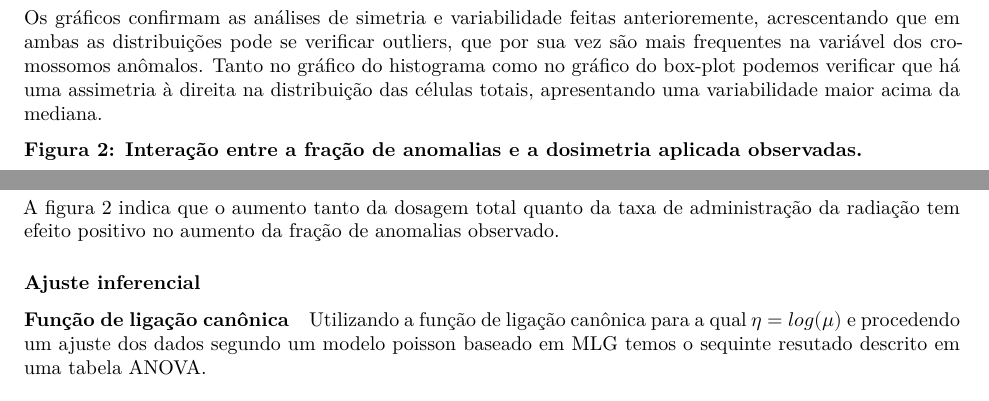
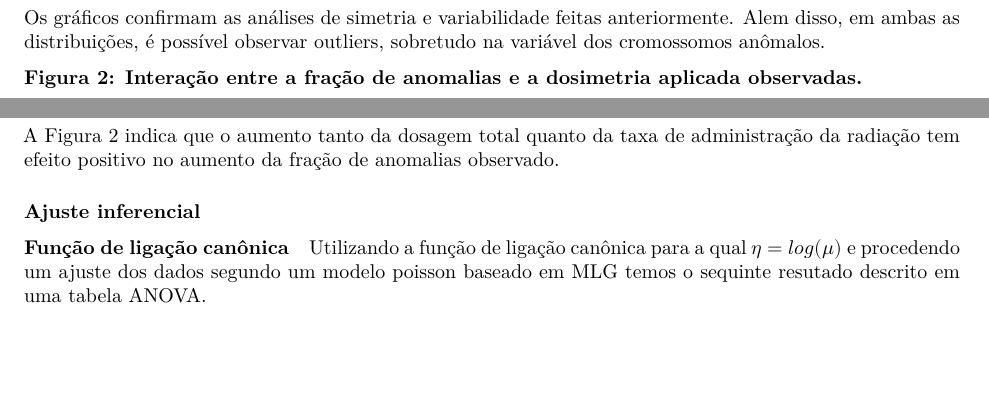
Before and after one commit to Dr-Caponero/MLG---Modelo-Poisson-, a Quarto document (Poisson1.qmd): two parts of page 4 of 7, joined at a grey line, cut so that both start at the same text, the shorter picture padded with empty space. Rendered offline with R 4.5, knitr and Pandoc in place of Quarto, then LaTeX, with nearby package versions; some code elsewhere in the file could not run offline.

Commit message:
atualizacao

````diff
--- a/Poisson1.qmd
+++ b/Poisson1.qmd
@@ -276,8 +276,7 @@ g1 + b1 + g2 + b2 +
     plot.tag = element_text(size = 12, hjust = 0, vjust = 0))
 ```
 
-
-Os gráficos confirmam as análises de simetria e variabilidade feitas anterioremente, acrescentando que em ambas as distribuições pode se verificar outliers, que por sua vez são mais frequentes na variável dos cromossomos anômalos. Tanto no gráfico do histograma como no gráfico do box-plot podemos verificar  que há uma assimetria à direita na distribuição das células totais, apresentando uma variabilidade maior acima da mediana.
+Os gráficos confirmam as análises de simetria e variabilidade feitas anteriormente. Alem disso, em ambas as distribuições, é possível observar outliers, sobretudo na variável dos cromossomos anômalos.
 
 
 **Figura 2: Interação entre a fração de anomalias e a dosimetria aplicada observadas.**
@@ -292,7 +291,8 @@ rate<-dicentric$ca/dicentric$cells
 d1 <- with(dicentric, interaction.plot(doseamt, doserate, ca/cells, legend=TRUE, xlab= "Dose (hrad)", ylab="Fração de Anomalias", trace.label = "Adm. (rad/h)"))
 ```
 
-A figura 2 indica que o aumento tanto da dosagem total quanto da taxa de administração da radiação tem efeito positivo no aumento da fração de anomalias observado.
+A Figura 2 indica que o aumento tanto da dosagem total quanto da taxa de administração da radiação tem efeito positivo no aumento da fração de anomalias observado.
+
 
 
 
````
